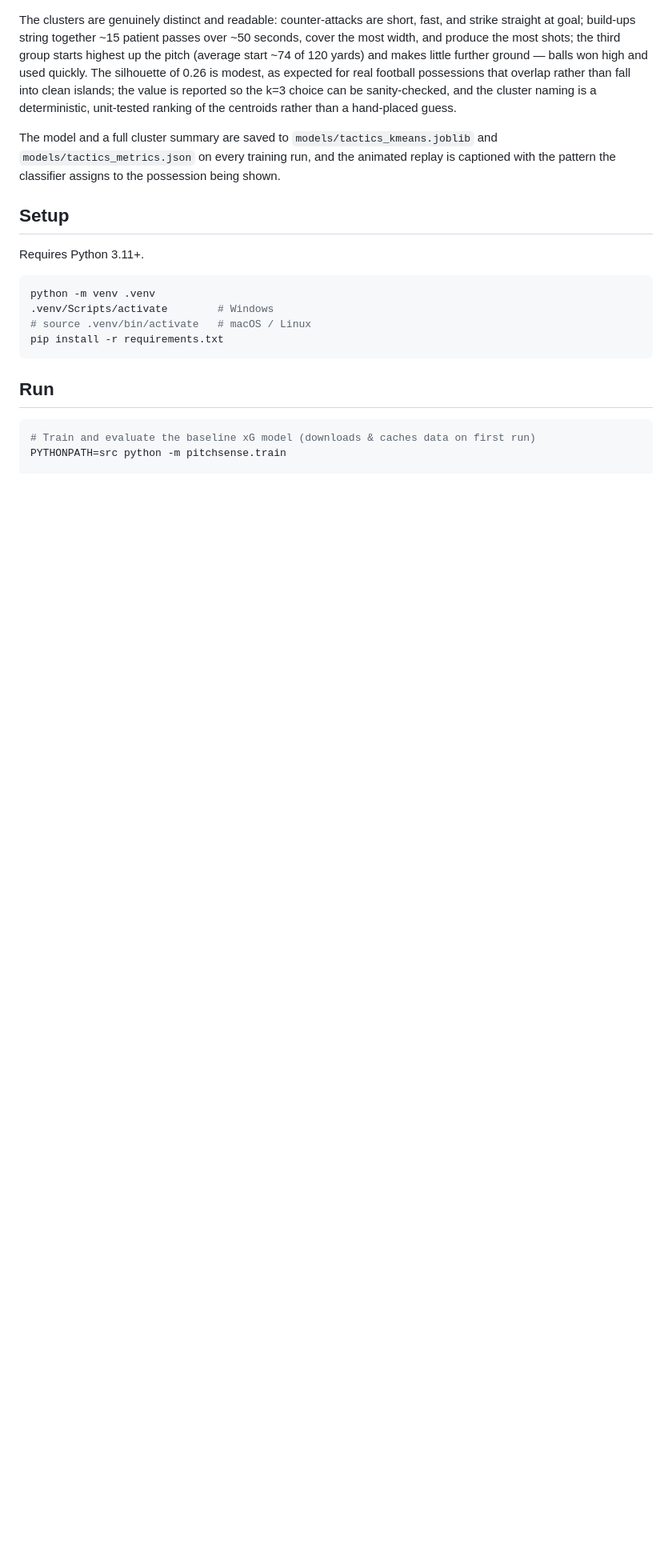
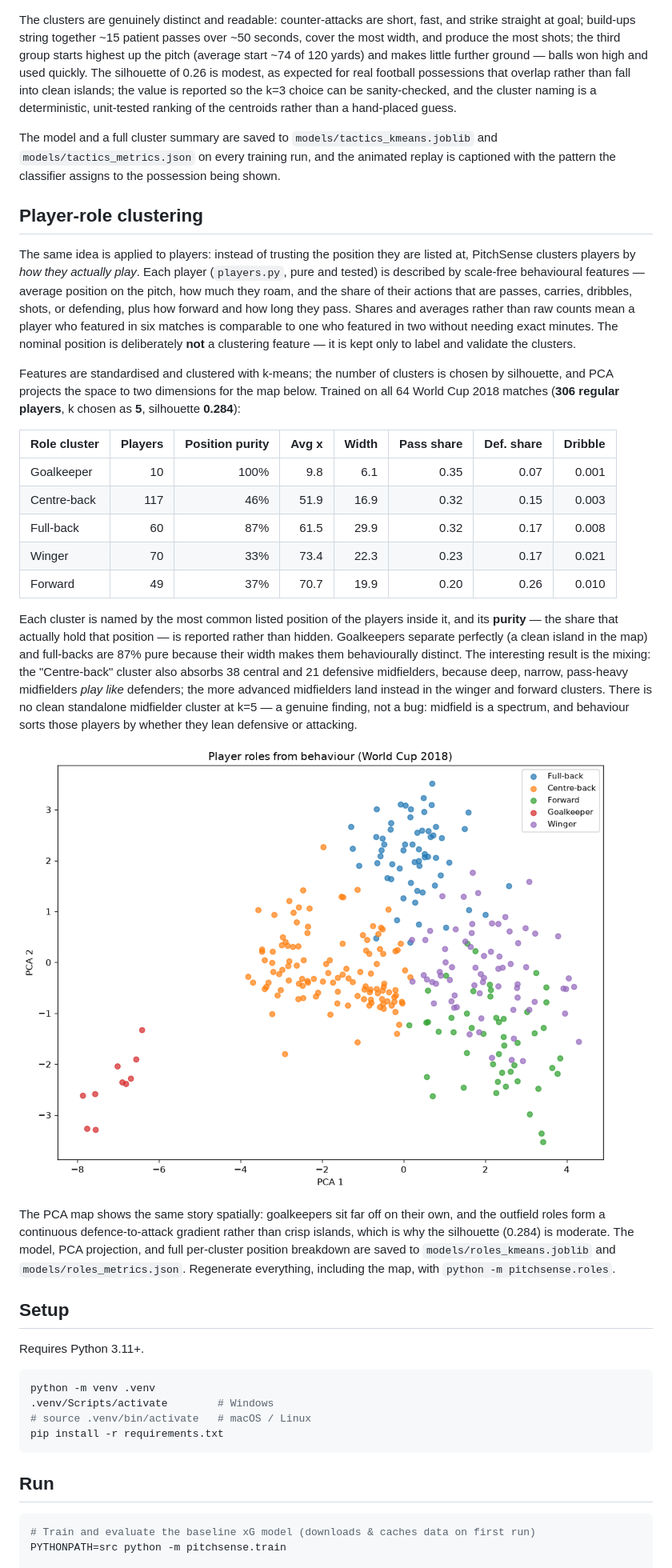
Before and after one commit to shireenaqeel/pitchsense, a Markdown page: README.md, the part around the change printed below. Shown: that part at 80% size. Rendered like a GitHub page; pictures changed too: docs/player_roles.png (added); blank space fills up the shorter version.

```diff
--- a/README.md
+++ b/README.md
@@ -179,6 +181,51 @@ and `models/tactics_metrics.json` on every training run, and the animated replay
 is captioned with the pattern the classifier assigns to the possession being
 shown.
 
+## Player-role clustering
+
+The same idea is applied to players: instead of trusting the position they are
+listed at, PitchSense clusters players by *how they actually play*. Each player
+(`players.py`, pure and tested) is described by scale-free behavioural features —
+average position on the pitch, how much they roam, and the share of their actions
+that are passes, carries, dribbles, shots, or defending, plus how forward and how
+long they pass. Shares and averages rather than raw counts mean a player who
+featured in six matches is comparable to one who featured in two without needing
+exact minutes. The nominal position is deliberately **not** a clustering feature —
+it is kept only to label and validate the clusters.
+
+Features are standardised and clustered with k-means; the number of clusters is
+chosen by silhouette, and PCA projects the space to two dimensions for the map
+below. Trained on all 64 World Cup 2018 matches (**306 regular players**,
+k chosen as **5**, silhouette **0.284**):
+
+| Role cluster | Players | Position purity | Avg x | Width | Pass share | Def. share | Dribble |
+|---|--:|--:|--:|--:|--:|--:|--:|
+| Goalkeeper | 10 | 100% | 9.8 | 6.1 | 0.35 | 0.07 | 0.001 |
+| Centre-back | 117 | 46% | 51.9 | 16.9 | 0.32 | 0.15 | 0.003 |
+| Full-back | 60 | 87% | 61.5 | 29.9 | 0.32 | 0.17 | 0.008 |
+| Winger | 70 | 33% | 73.4 | 22.3 | 0.23 | 0.17 | 0.021 |
+| Forward | 49 | 37% | 70.7 | 19.9 | 0.20 | 0.26 | 0.010 |
+
+Each cluster is named by the most common listed position of the players inside
+it, and its **purity** — the share that actually hold that position — is reported
+rather than hidden. Goalkeepers separate perfectly (a clean island in the map)
+and full-backs are 87% pure because their width makes them behaviourally
+distinct. The interesting result is the mixing: the "Centre-back" cluster also
+absorbs 38 central and 21 defensive midfielders, because deep, narrow, pass-heavy
+midfielders *play like* defenders; the more advanced midfielders land instead in
+the winger and forward clusters. There is no clean standalone midfielder cluster
+at k=5 — a genuine finding, not a bug: midfield is a spectrum, and behaviour
+sorts those players by whether they lean defensive or attacking.
+
+![Player role map](docs/player_roles.png)
+
+The PCA map shows the same story spatially: goalkeepers sit far off on their own,
+and the outfield roles form a continuous defence-to-attack gradient rather than
+crisp islands, which is why the silhouette (0.284) is moderate. The model, PCA
+projection, and full per-cluster position breakdown are saved to
+`models/roles_kmeans.joblib` and `models/roles_metrics.json`. Regenerate
+everything, including the map, with `python -m pitchsense.roles`.
+
 ## Setup
 
 Requires Python 3.11+.
```
Also changed, not shown: other parts of README.md (+19 -1 lines), 4 other files.
